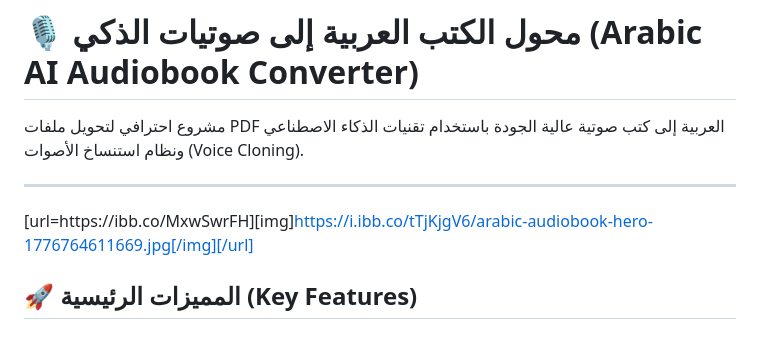
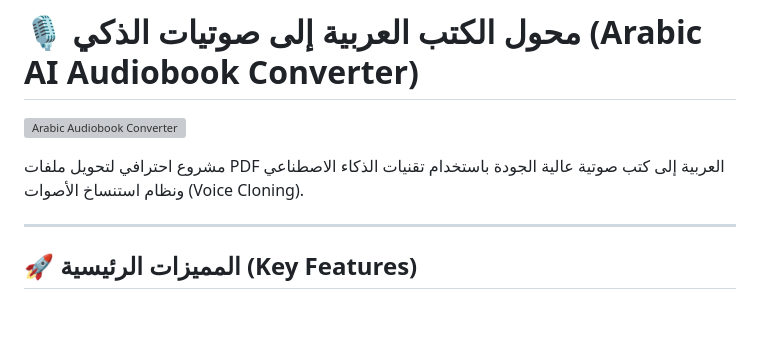
Before and after one commit to binnoma/PDF-to-Arabic-Audiobook, a Markdown page: README.md, the part around the change. GitHub-like rendering; grey boxes are pictures that could not be loaded.

```diff
--- a/README.md
+++ b/README.md
@@ -1,9 +1,10 @@
 # 🎙️ محول الكتب العربية إلى صوتيات الذكي (Arabic AI Audiobook Converter)
+
+![Arabic Audiobook Converter](https://i.ibb.co/W4858ZmX/arabic-audiobook-hero-1776764611669.jpg)
 
 مشروع احترافي لتحويل ملفات PDF العربية إلى كتب صوتية عالية الجودة باستخدام تقنيات الذكاء الاصطناعي ونظام استنساخ الأصوات (Voice Cloning).
 
 ---
-[url=https://ibb.co/MxwSwrFH][img]https://i.ibb.co/tTjKjgV6/arabic-audiobook-hero-1776764611669.jpg[/img][/url]
 
 ## 🚀 المميزات الرئيسية (Key Features)
 
```
